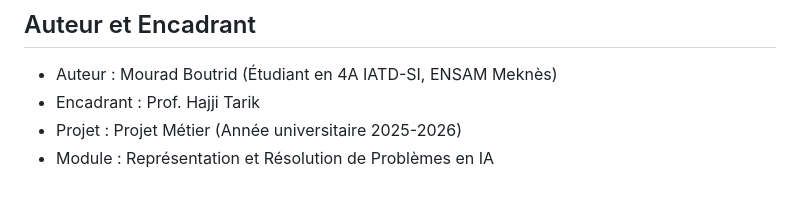
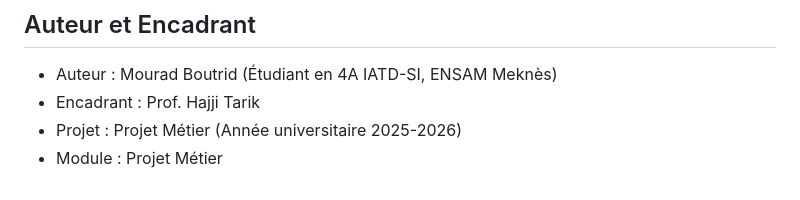
Before and after one commit to mouradboutrid/ENSAM-Agent-OS, a Markdown page: README.md, the part around the change. Drawn GitHub-style.

```diff
--- a/README.md
+++ b/README.md
@@ -157,4 +157,4 @@ pdflatex Rapport_Projet_Métier.tex
 *   Auteur : Mourad Boutrid (Étudiant en 4A IATD-SI, ENSAM Meknès)
 *   Encadrant : Prof. Hajji Tarik
 *   Projet : Projet Métier (Année universitaire 2025-2026)
-*   Module : Représentation et Résolution de Problèmes en IA
+*   Module : Projet Métier
```
